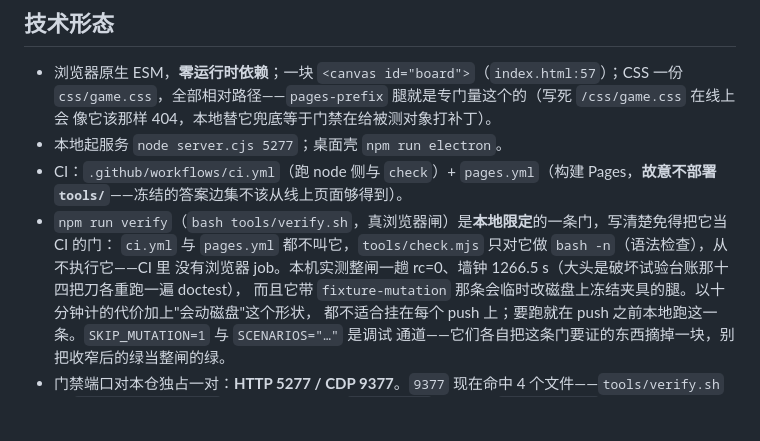
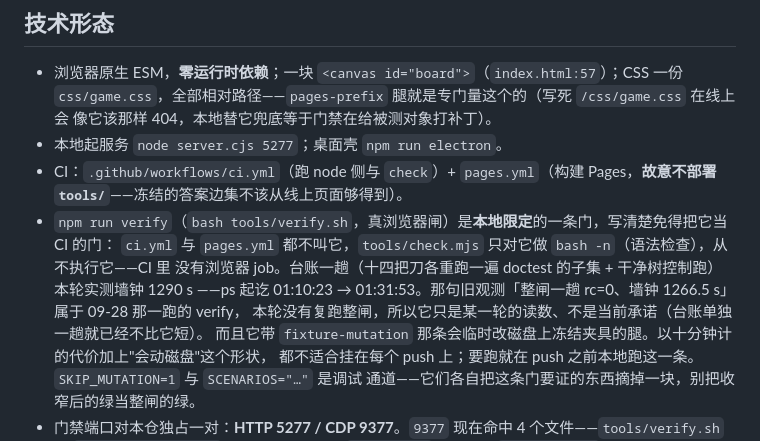
Before and after one commit to z-biz-game/z-biz-game-slither-cos, a Markdown page: README.md, the part around the change. Rendered like a GitHub page; blank space fills up the shorter version.

Commit message:
docs(deliverable): 台账自己打印的 K14 行与覆盖句抄进表；墙钟那句改口成本轮实测
十四把刀这一趟（01:10:23→01:31:53，否决项 0，控制跑 doctest 整跑 rc=0 +
check 37/37 + 收尾 git status 干净）跑完才有原文可抄：deliverable.md 的台账表
补上 K14［D14］那一行和「十四把刀覆盖的组…（14 组互不相同）· 否决项 0」。

README:177 那句「整闸一趟 rc=0、墙钟 1266.5 s」本轮没有复跑 verify，而台账
单独一趟就已经是 1290 s——把旧数标成"某一跑的读数"，只写量过的东西。

```diff
--- a/README.md
+++ b/README.md
@@ -174,7 +174,9 @@ grid.js 现量，闸和文档里都没有写死它）⇒ D10b 点名「那几行
   `tools/`**——冻结的答案边集不该从线上页面够得到）。
 - `npm run verify`（`bash tools/verify.sh`，真浏览器闸）是**本地限定**的一条门，写清楚免得把它当 CI 的门：
   `ci.yml` 与 `pages.yml` 都不叫它，`tools/check.mjs` 只对它做 `bash -n`（语法检查），从不执行它——CI 里
-  没有浏览器 job。本机实测整闸一趟 rc=0、墙钟 1266.5 s（大头是破坏试验台账那十四把刀各重跑一遍 doctest），
+  没有浏览器 job。台账一趟（十四把刀各重跑一遍 doctest 的子集 + 干净树控制跑）本轮实测墙钟 1290 s
+  ——ps 起讫 01:10:23 → 01:31:53。那句旧观测「整闸一趟 rc=0、墙钟 1266.5 s」属于 09-28 那一跑的 verify，
+  本轮没有复跑整闸，所以它只是某一轮的读数、不是当前承诺（台账单独一趟就已经不比它短）。
   而且它带 `fixture-mutation` 那条会临时改磁盘上冻结夹具的腿。以十分钟计的代价加上"会动磁盘"这个形状，
   都不适合挂在每个 push 上；要跑就在 push 之前本地跑这一条。`SKIP_MUTATION=1` 与 `SCENARIOS="…"` 是调试
   通道——它们各自把这条门要证的东西摘掉一块，别把收窄后的绿当整闸的绿。
```
Also changed, not shown: deliverable.md (+2 -0 lines).
